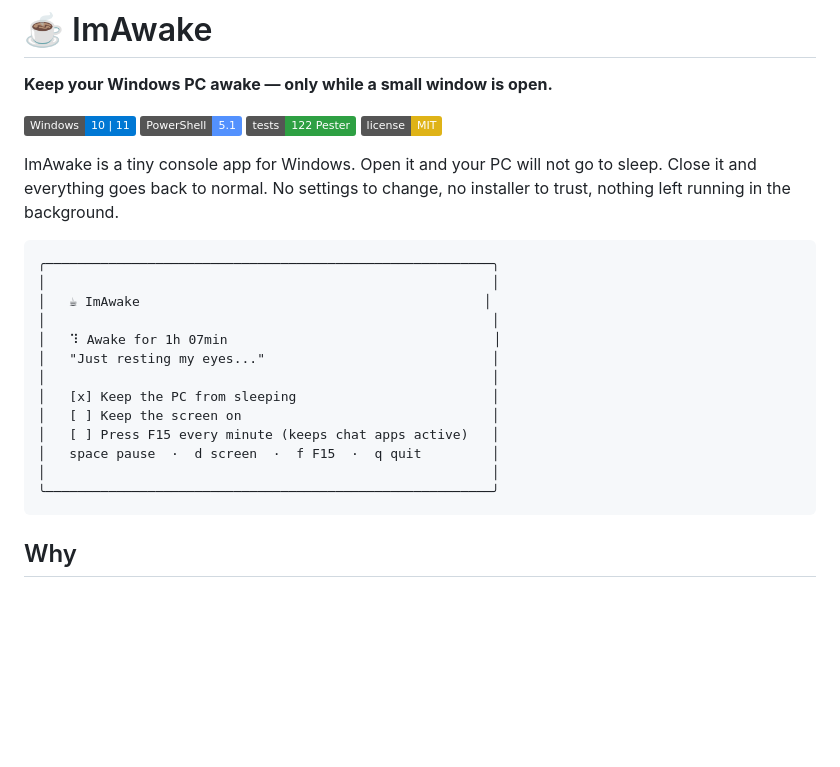
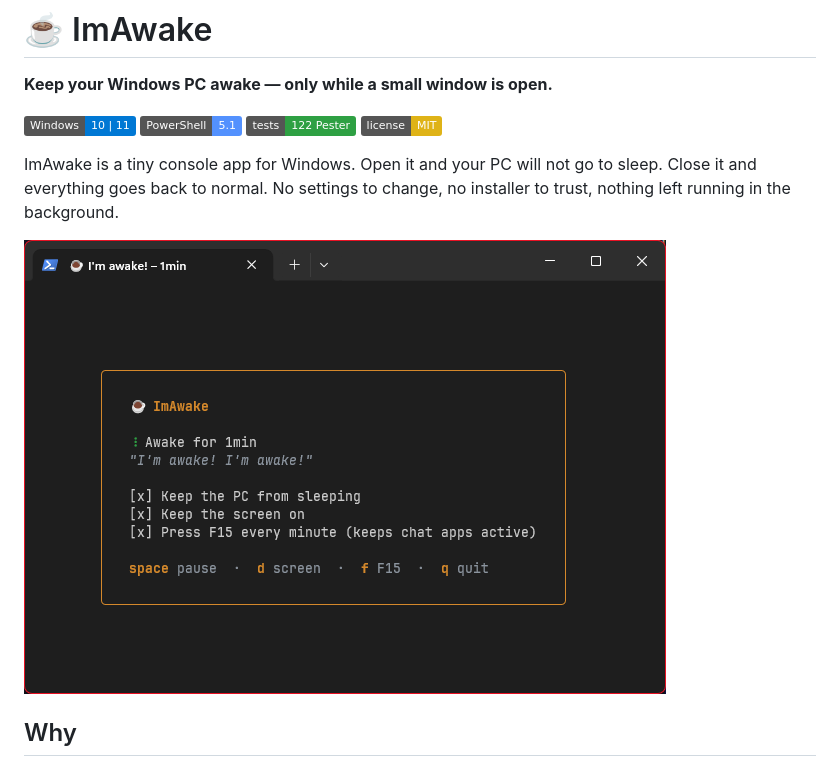
Before and after one commit to WellingtonFonseca/imawake, a Markdown page: README.md, the part around the change. Drawn GitHub-style; pictures changed too: docs/screenshot.png (added); badges without logos; blank space fills up the shorter version.

Commit message:
Show a screenshot of the app in the README
A real screenshot shows the colors and the new F15 option better than
the text drawing, which it replaces. Files: README.md, docs/screenshot.png.

Co-Authored-By: Claude Opus 5.5 <noreply@anthropic.com>

````diff
--- a/README.md
+++ b/README.md
@@ -6,21 +6,7 @@
 
 ImAwake is a tiny console app for Windows. Open it and your PC will not go to sleep. Close it and everything goes back to normal. No settings to change, no installer to trust, nothing left running in the background.
 
-```text
-╭─────────────────────────────────────────────────────────╮
-│                                                         │
-│   ☕ ImAwake                                            │
-│                                                         │
-│   ⠹ Awake for 1h 07min                                  │
-│   "Just resting my eyes..."                             │
-│                                                         │
-│   [x] Keep the PC from sleeping                         │
-│   [ ] Keep the screen on                                │
-│   [ ] Press F15 every minute (keeps chat apps active)   │
-│   space pause  ·  d screen  ·  f F15  ·  q quit         │
-│                                                         │
-╰─────────────────────────────────────────────────────────╯
-```
+![ImAwake running in Windows Terminal, with the F15 option on](docs/screenshot.png)
 
 ## Why
 
````
